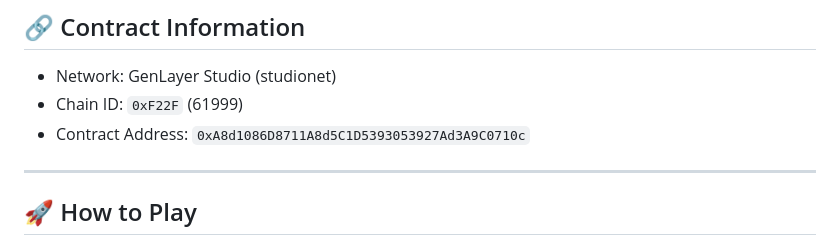
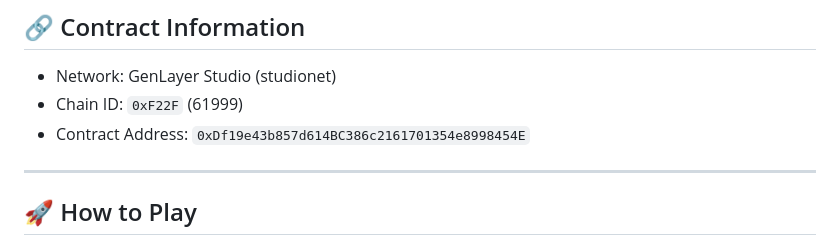
Before and after one commit to dhozil/deepchain-fishing, a Markdown page: README.md, the part around the change. Drawn GitHub-style.

```diff
--- a/README.md
+++ b/README.md
@@ -66,7 +66,7 @@ Every action — from casting your line to upgrading gear — is executed and st
 
 * Network: GenLayer Studio (studionet)
 * Chain ID: `0xF22F` (61999)
-* Contract Address: `0xA8d1086D8711A8d5C1D5393053927Ad3A9C0710c`
+* Contract Address: `0xDf19e43b857d614BC386c2161701354e8998454E`
 
 ---
 
```
